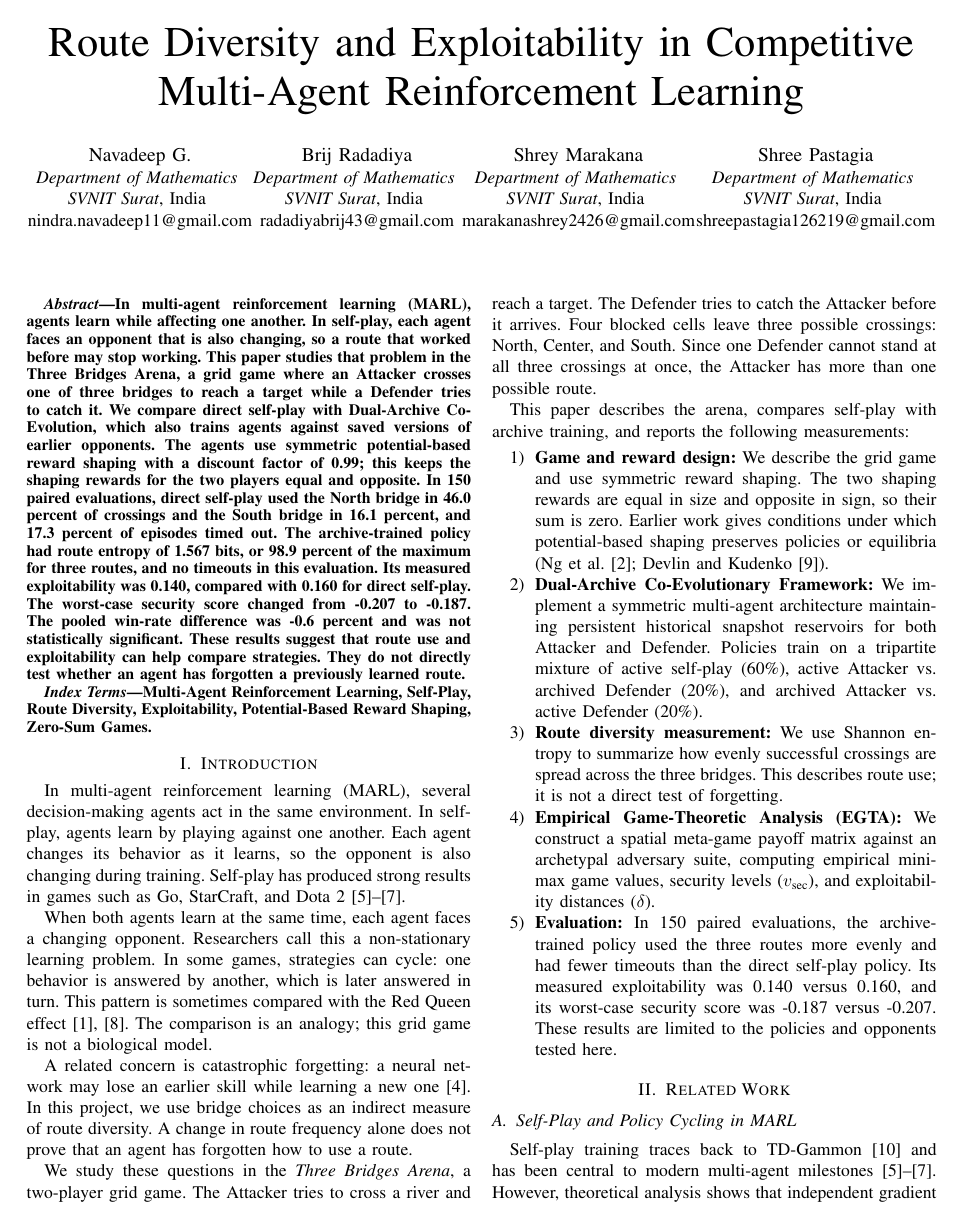
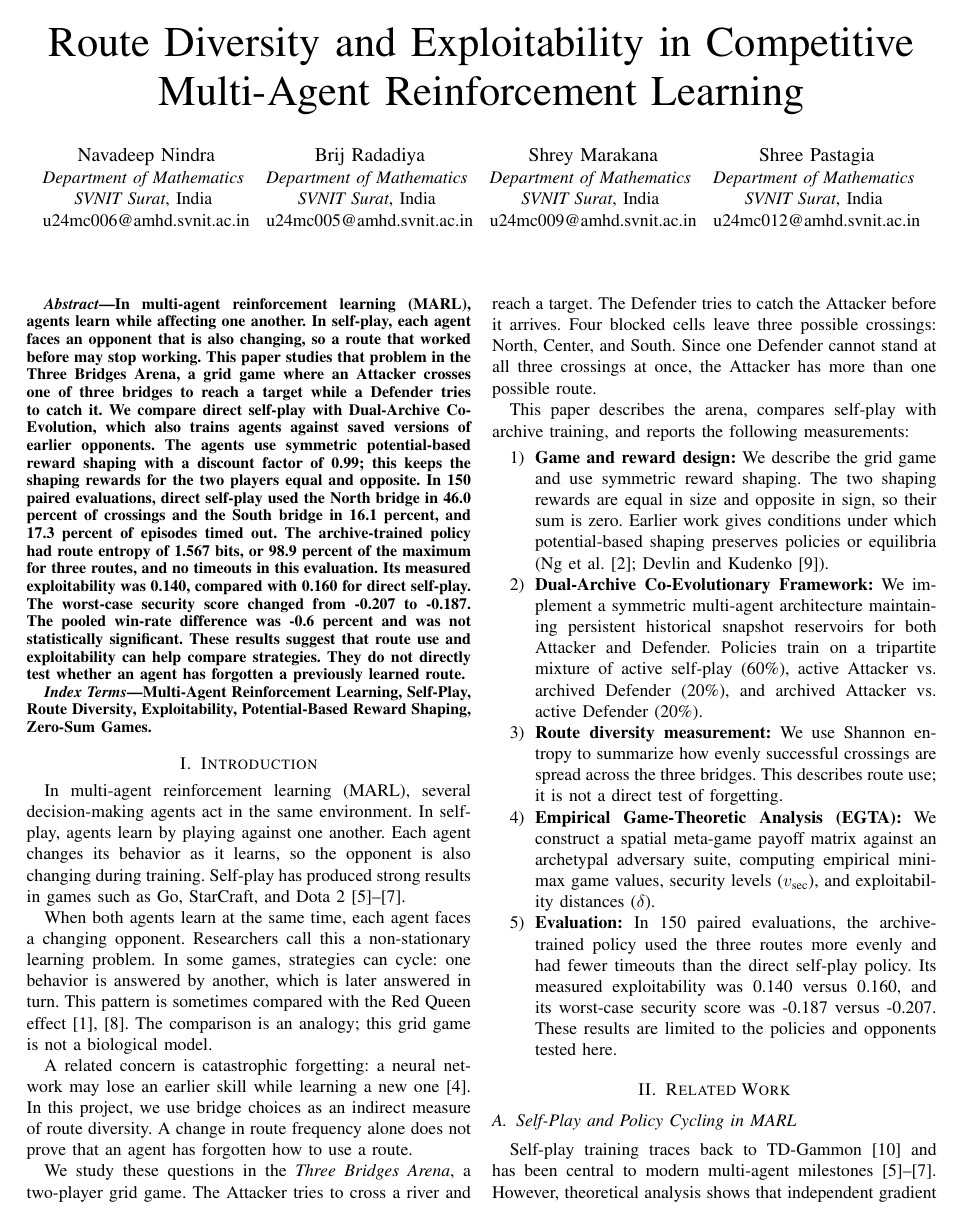
Before and after one commit to Nava-deep-18/Red_queen, a LaTeX paper (docs/research_paper_ieee_updated.tex): page 1 of 8. The pictures show the PDF file docs/research_paper_ieee_updated.pdf that the author committed with the source.

Commit message:
gitgnore changes and clg email added

```diff
--- a/docs/research_paper_ieee_updated.tex
+++ b/docs/research_paper_ieee_updated.tex
@@ -19,25 +19,25 @@
 \title{Route Diversity and Exploitability in Competitive Multi-Agent Reinforcement Learning}
 
 \author{
-\IEEEauthorblockN{Navadeep G.}
+\IEEEauthorblockN{Navadeep Nindra}
 \IEEEauthorblockA{\textit{Department of Mathematics} \\
 \textit{SVNIT Surat}, India \\
-nindra.navadeep11@gmail.com}
+u24mc006@amhd.svnit.ac.in}
 \and
 \IEEEauthorblockN{Brij Radadiya}
 \IEEEauthorblockA{\textit{Department of Mathematics} \\
 \textit{SVNIT Surat}, India \\
-radadiyabrij43@gmail.com}
+u24mc005@amhd.svnit.ac.in}
 \and
 \IEEEauthorblockN{Shrey Marakana}
 \IEEEauthorblockA{\textit{Department of Mathematics} \\
 \textit{SVNIT Surat}, India \\
-marakanashrey2426@gmail.com}
+u24mc009@amhd.svnit.ac.in}
 \and
 \IEEEauthorblockN{Shree Pastagia}
 \IEEEauthorblockA{\textit{Department of Mathematics} \\
 \textit{SVNIT Surat}, India \\
-shreepastagia126219@gmail.com}
+u24mc012@amhd.svnit.ac.in}
 }
 
 \maketitle
```
Also changed, not shown: docs/research_paper_ieee.tex (+5 -5 lines), docs/research_paper_ieee.pdf (added), docs/research_paper_ieee_updated.pdf, 1 other file.
